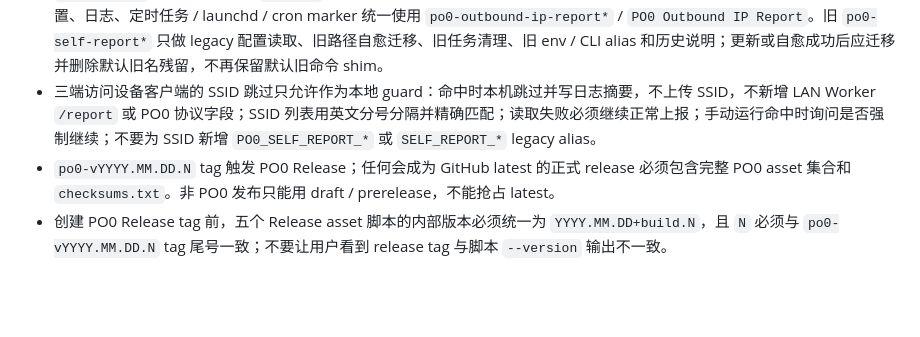
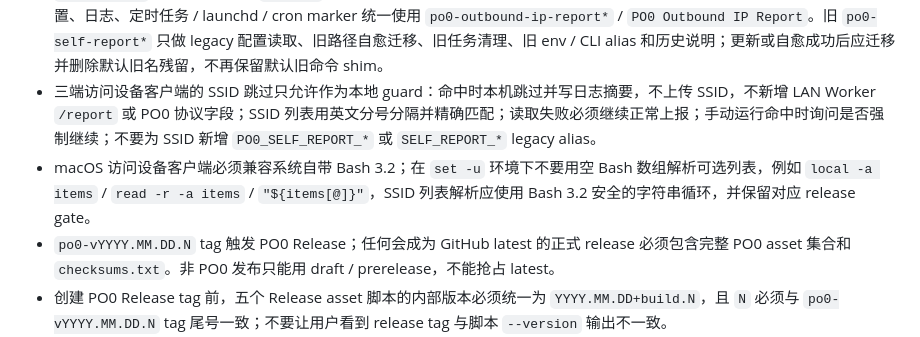
Before and after one commit to SchweppesSoda/VPS-Toolkit, a Markdown page: AGENTS.md, the part around the change. Drawn GitHub-style; blank space fills up the shorter version.

Commit message:
Document macOS Bash 3.2 compatibility

```diff
--- a/AGENTS.md
+++ b/AGENTS.md
@@ -26,6 +26,7 @@
 - PO0 nftables 五个可执行脚本的正式下载源是 GitHub Release asset：`nftables-relay-manager.sh`、`po0-lan-client.sh`、`po0-outbound-ip-report.sh`、`po0-outbound-ip-report-macos.sh`、`po0-outbound-ip-report.ps1`。
 - `Self-report` 是 LAN Worker `/report` 协议、server 功能和历史兼容名；三端访问设备客户端的默认命令、脚本文件、配置、日志、定时任务 / launchd / cron marker 统一使用 `po0-outbound-ip-report*` / `PO0 Outbound IP Report`。旧 `po0-self-report*` 只做 legacy 配置读取、旧路径自愈迁移、旧任务清理、旧 env / CLI alias 和历史说明；更新或自愈成功后应迁移并删除默认旧名残留，不再保留默认旧命令 shim。
 - 三端访问设备客户端的 SSID 跳过只允许作为本地 guard：命中时本机跳过并写日志摘要，不上传 SSID，不新增 LAN Worker `/report` 或 PO0 协议字段；SSID 列表用英文分号分隔并精确匹配；读取失败必须继续正常上报；手动运行命中时询问是否强制继续；不要为 SSID 新增 `PO0_SELF_REPORT_*` 或 `SELF_REPORT_*` legacy alias。
+- macOS 访问设备客户端必须兼容系统自带 Bash 3.2；在 `set -u` 环境下不要用空 Bash 数组解析可选列表，例如 `local -a items` / `read -r -a items` / `"${items[@]}"`，SSID 列表解析应使用 Bash 3.2 安全的字符串循环，并保留对应 release gate。
 - `po0-vYYYY.MM.DD.N` tag 触发 PO0 Release；任何会成为 GitHub latest 的正式 release 必须包含完整 PO0 asset 集合和 `checksums.txt`。非 PO0 发布只能用 draft / prerelease，不能抢占 latest。
 - 创建 PO0 Release tag 前，五个 Release asset 脚本的内部版本必须统一为 `YYYY.MM.DD+build.N`，且 `N` 必须与 `po0-vYYYY.MM.DD.N` tag 尾号一致；不要让用户看到 release tag 与脚本 `--version` 输出不一致。
 - Release workflow 只由 `po0-vYYYY.MM.DD.N` tag 触发，失败后用 GitHub Actions rerun，不保留 `workflow_dispatch` 发布入口。
```
Also changed, not shown: 2 other files.
